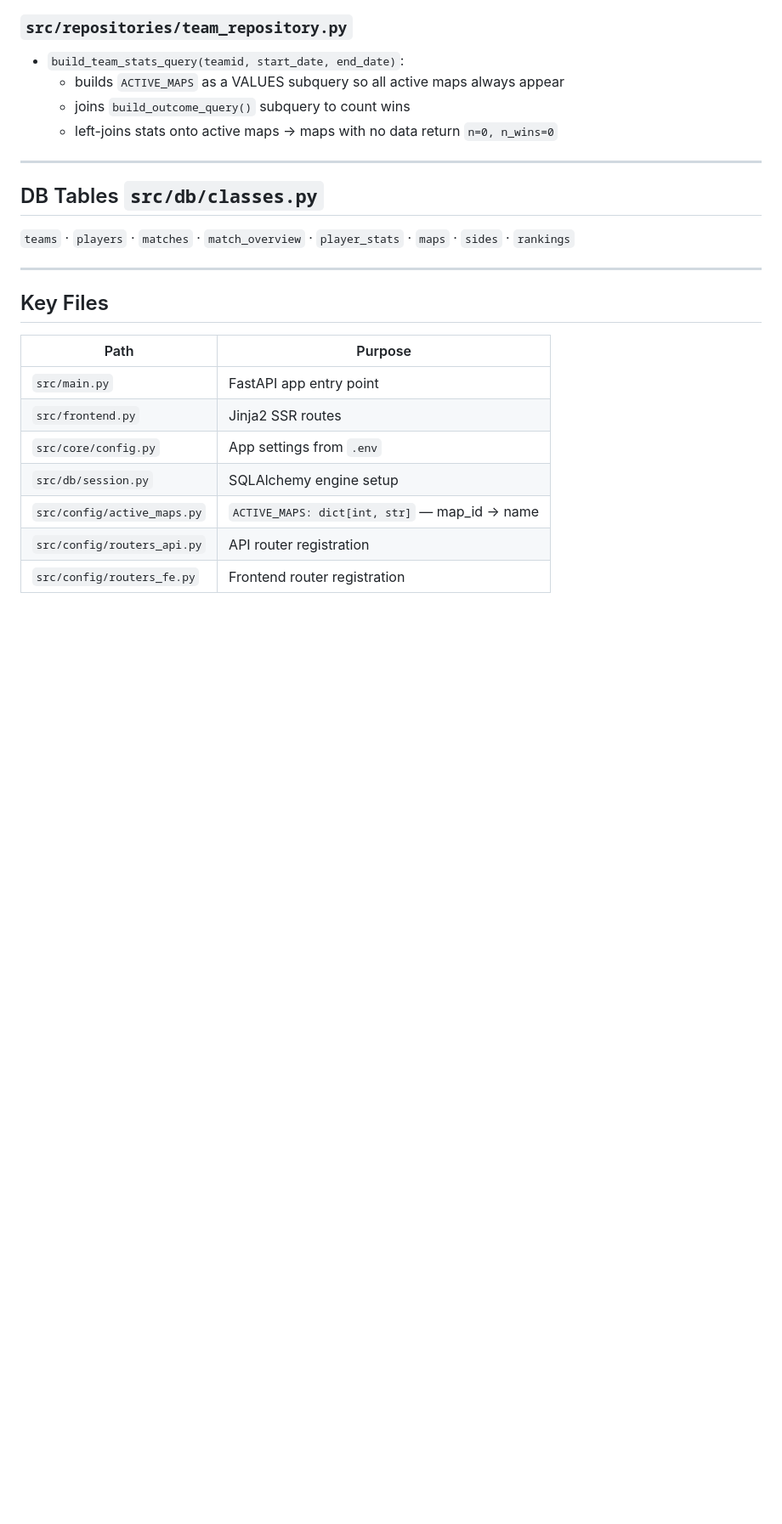
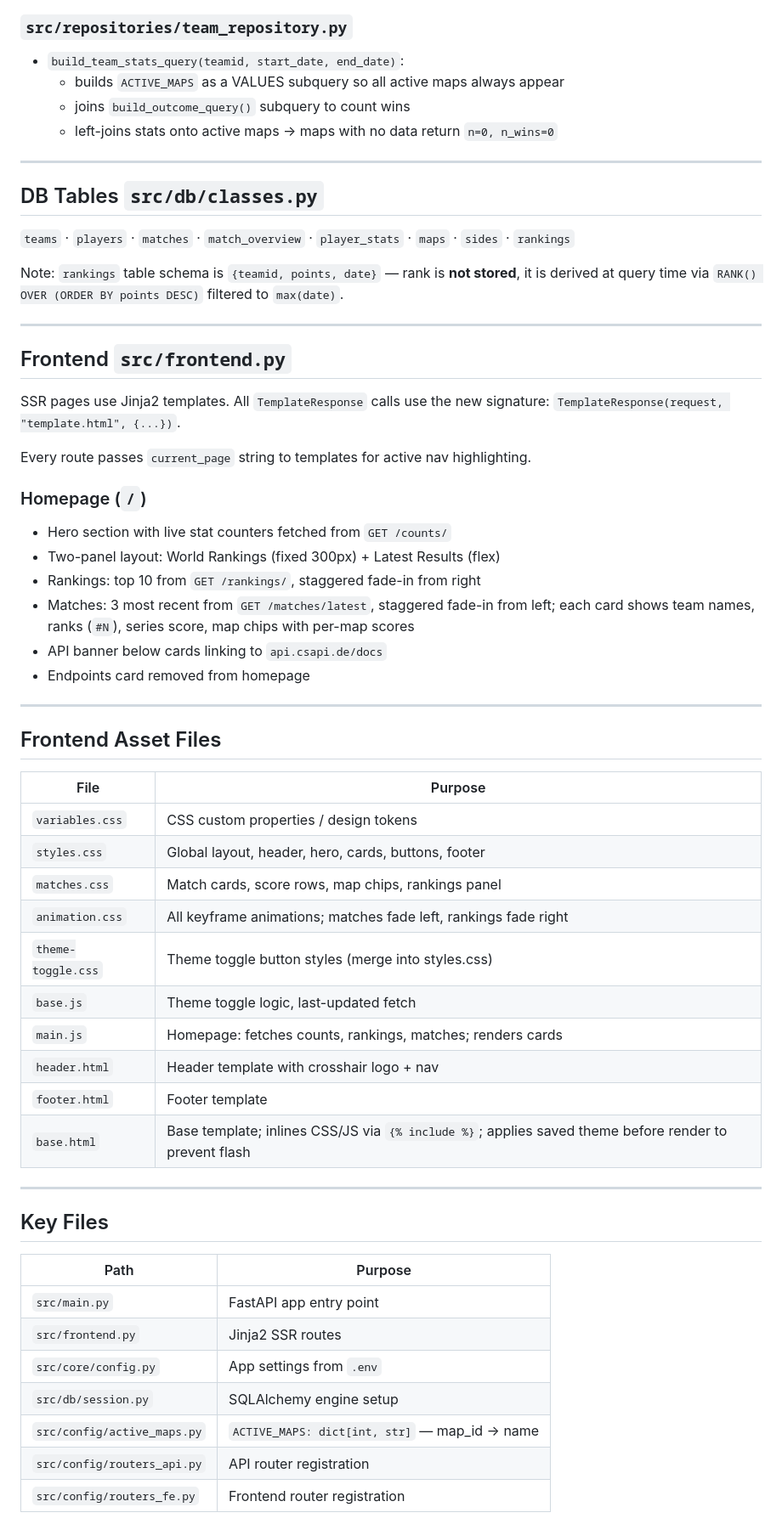
Before and after one commit to OldFella/hltv_api, a Markdown page: CONTEXT.md, the part around one of its changes. Shown at 85% size. GitHub-like rendering; blank space fills up the shorter version.

Commit message:
update context

```diff
--- a/CONTEXT.md
+++ b/CONTEXT.md
@@ -112,6 +117,41 @@
 ## DB Tables `src/db/classes.py`
 `teams` · `players` · `matches` · `match_overview` · `player_stats` · `maps` · `sides` · `rankings`
 
+Note: `rankings` table schema is `{teamid, points, date}` — rank is **not stored**, it is derived at query time via `RANK() OVER (ORDER BY points DESC)` filtered to `max(date)`.
+
+---
+
+## Frontend `src/frontend.py`
+
+SSR pages use Jinja2 templates. All `TemplateResponse` calls use the new signature: `TemplateResponse(request, "template.html", {...})`.
+
+Every route passes `current_page` string to templates for active nav highlighting.
+
+### Homepage (`/`)
+- Hero section with live stat counters fetched from `GET /counts/`
+- Two-panel layout: World Rankings (fixed 300px) + Latest Results (flex)
+- Rankings: top 10 from `GET /rankings/`, staggered fade-in from right
+- Matches: 3 most recent from `GET /matches/latest`, staggered fade-in from left; each card shows team names, ranks (`#N`), series score, map chips with per-map scores
+- API banner below cards linking to `api.csapi.de/docs`
+- Endpoints card removed from homepage
+
+---
+
+## Frontend Asset Files
+
+| File | Purpose |
+|---|---|
+| `variables.css` | CSS custom properties / design tokens |
+| `styles.css` | Global layout, header, hero, cards, buttons, footer |
+| `matches.css` | Match cards, score rows, map chips, rankings panel |
+| `animation.css` | All keyframe animations; matches fade left, rankings fade right |
+| `theme-toggle.css` | Theme toggle button styles (merge into styles.css) |
+| `base.js` | Theme toggle logic, last-updated fetch |
+| `main.js` | Homepage: fetches counts, rankings, matches; renders cards |
+| `header.html` | Header template with crosshair logo + nav |
+| `footer.html` | Footer template |
+| `base.html` | Base template; inlines CSS/JS via `{% include %}`; applies saved theme before render to prevent flash |
+
 ---
 
 ## Key Files
```
Also changed, not shown: other parts of CONTEXT.md (+8 -3 lines).
